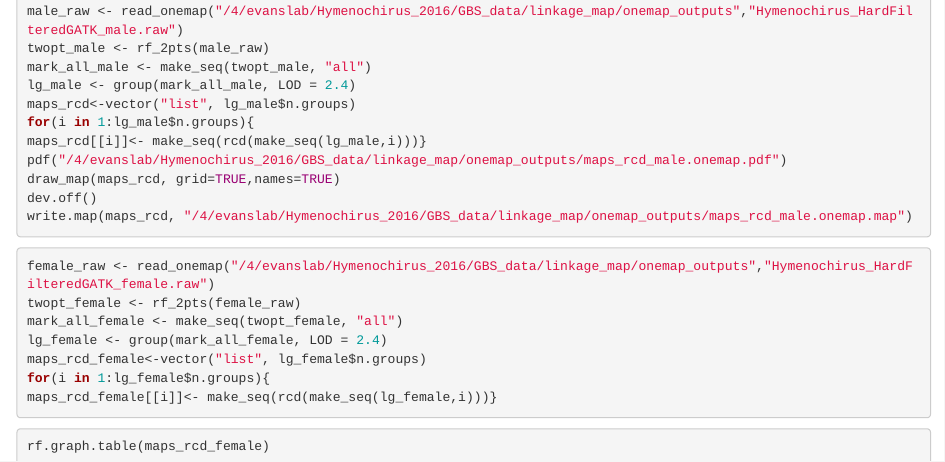
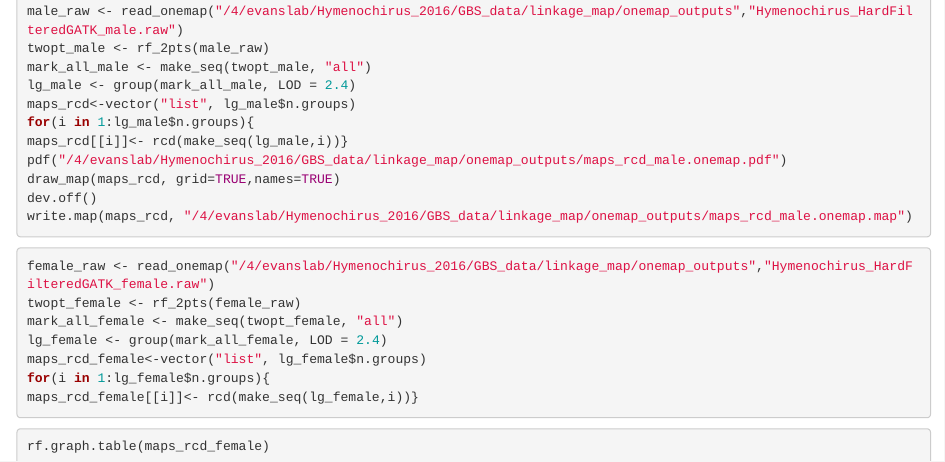
Before and after one commit to caro46/Hymenochirus, an R Markdown document (Linkage_2.Rmd): the page in a window 1100 px wide, from 9630 px down. Rendered offline with R 4.5, knitr and Pandoc, with nearby package versions.

Commit message:
Update Linkage_2.Rmd

````diff
--- a/Linkage_2.Rmd
+++ b/Linkage_2.Rmd
@@ -459,7 +459,7 @@ mark_all_male <- make_seq(twopt_male, "all")
 lg_male <- group(mark_all_male, LOD = 2.4)
 maps_rcd<-vector("list", lg_male$n.groups)
 for(i in 1:lg_male$n.groups){
-maps_rcd[[i]]<- make_seq(rcd(make_seq(lg_male,i)))}
+maps_rcd[[i]]<- rcd(make_seq(lg_male,i))}
 pdf("/4/evanslab/Hymenochirus_2016/GBS_data/linkage_map/onemap_outputs/maps_rcd_male.onemap.pdf")
 draw_map(maps_rcd, grid=TRUE,names=TRUE)
 dev.off()
@@ -472,7 +472,7 @@ mark_all_female <- make_seq(twopt_female, "all")
 lg_female <- group(mark_all_female, LOD = 2.4)
 maps_rcd_female<-vector("list", lg_female$n.groups)
 for(i in 1:lg_female$n.groups){
-maps_rcd_female[[i]]<- make_seq(rcd(make_seq(lg_female,i)))}
+maps_rcd_female[[i]]<- rcd(make_seq(lg_female,i))}
 ```
 ```R
 rf.graph.table(maps_rcd_female)
````
